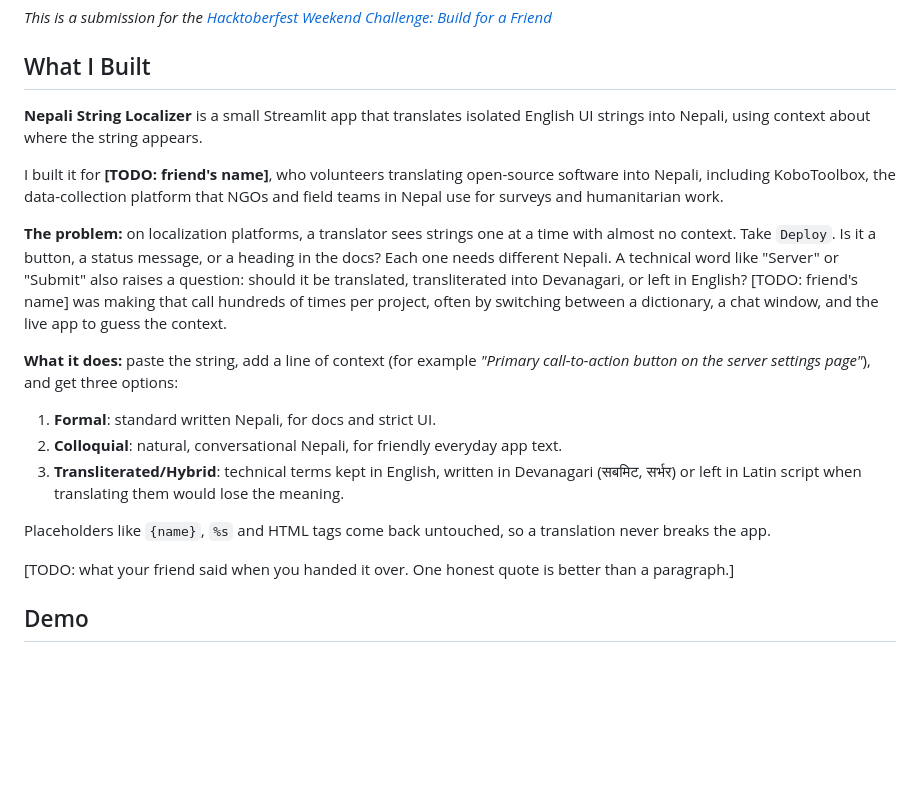
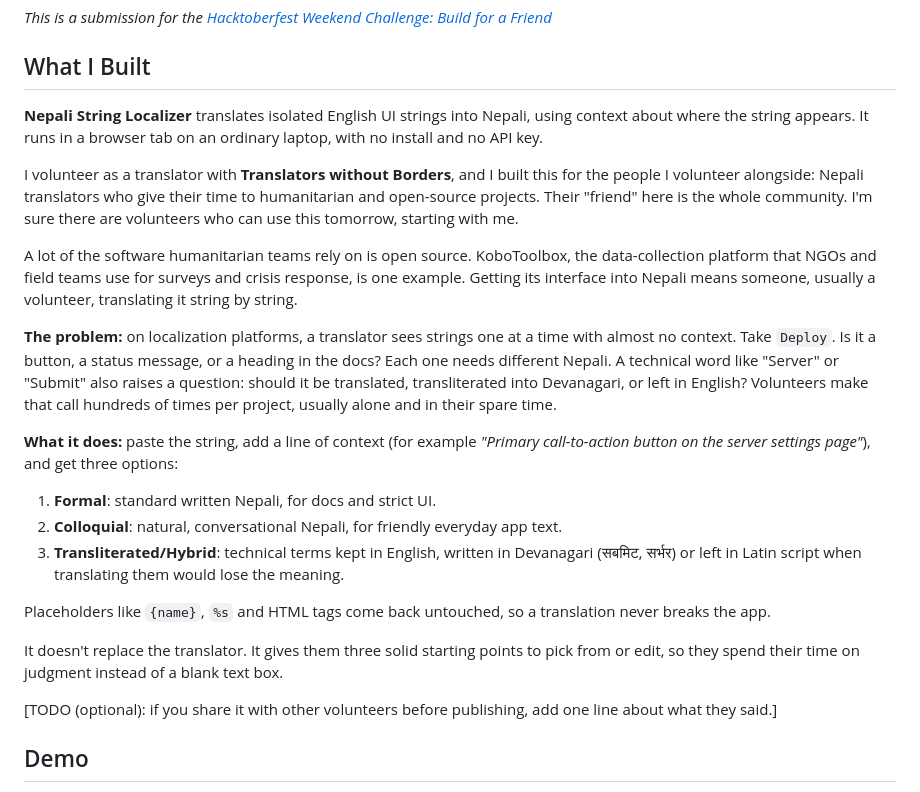
Before and after one commit to arjankc/Localized-String-Assistant, a Markdown page: SUBMISSION.md, the part around one of its changes. Drawn GitHub-style; blank space fills up the shorter version.

```diff
--- a/SUBMISSION.md
+++ b/SUBMISSION.md
@@ -10,11 +10,13 @@ tags: devchallenge, hacktoberfest, opensource, ai
 
 ## What I Built
 
-**Nepali String Localizer** is a small Streamlit app that translates isolated English UI strings into Nepali, using context about where the string appears.
+**Nepali String Localizer** translates isolated English UI strings into Nepali, using context about where the string appears. It runs in a browser tab on an ordinary laptop, with no install and no API key.
 
-I built it for **[TODO: friend's name]**, who volunteers translating open-source software into Nepali, including KoboToolbox, the data-collection platform that NGOs and field teams in Nepal use for surveys and humanitarian work.
+I volunteer as a translator with **Translators without Borders**, and I built this for the people I volunteer alongside: Nepali translators who give their time to humanitarian and open-source projects. Their "friend" here is the whole community. I'm sure there are volunteers who can use this tomorrow, starting with me.
 
-**The problem:** on localization platforms, a translator sees strings one at a time with almost no context. Take `Deploy`. Is it a button, a status message, or a heading in the docs? Each one needs different Nepali. A technical word like "Server" or "Submit" also raises a question: should it be translated, transliterated into Devanagari, or left in English? [TODO: friend's name] was making that call hundreds of times per project, often by switching between a dictionary, a chat window, and the live app to guess the context.
+A lot of the software humanitarian teams rely on is open source. KoboToolbox, the data-collection platform that NGOs and field teams use for surveys and crisis response, is one example. Getting its interface into Nepali means someone, usually a volunteer, translating it string by string.
+
+**The problem:** on localization platforms, a translator sees strings one at a time with almost no context. Take `Deploy`. Is it a button, a status message, or a heading in the docs? Each one needs different Nepali. A technical word like "Server" or "Submit" also raises a question: should it be translated, transliterated into Devanagari, or left in English? Volunteers make that call hundreds of times per project, usually alone and in their spare time.
 
 **What it does:** paste the string, add a line of context (for example *"Primary call-to-action button on the server settings page"*), and get three options:
 
@@ -24,7 +26,9 @@ I built it for **[TODO: friend's name]**, who volunteers translating open-source
 
 Placeholders like `{name}`, `%s` and HTML tags come back untouched, so a translation never breaks the app.
 
-[TODO: what your friend said when you handed it over. One honest quote is better than a paragraph.]
+It doesn't replace the translator. It gives them three solid starting points to pick from or edit, so they spend their time on judgment instead of a blank text box.
+
+[TODO (optional): if you share it with other volunteers before publishing, add one line about what they said.]
 
 ## Demo
 
```
Also changed, not shown: other parts of SUBMISSION.md (+9 -9 lines).
